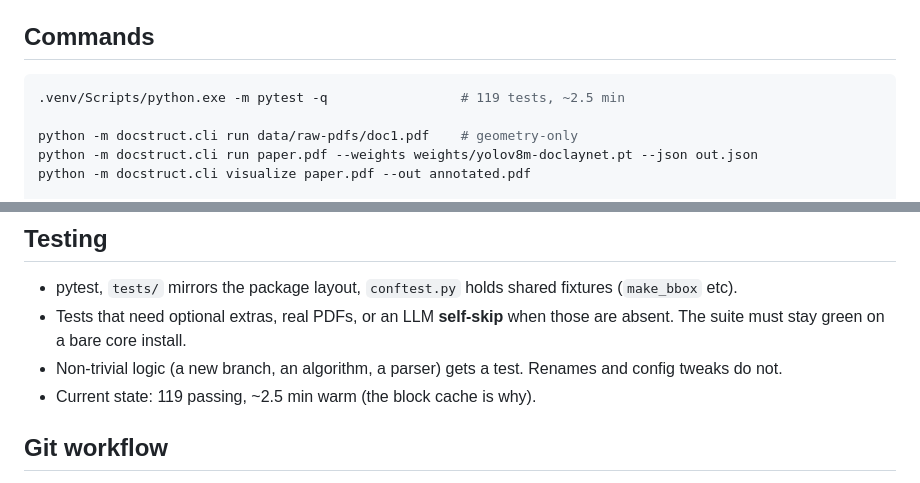
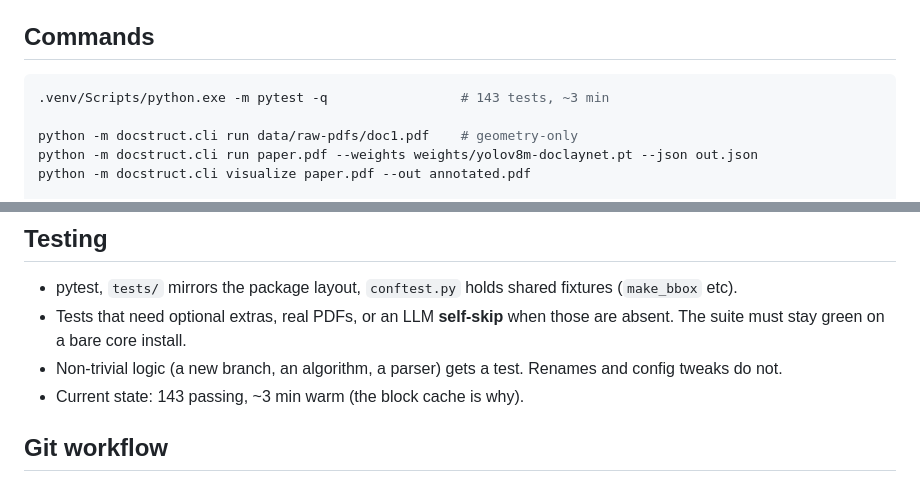
Before and after one commit to CandyButcher27/DocStruct, a Markdown page: memory/conventions.md, 2 parts joined by grey strips. Drawn GitHub-style.

````diff
--- a/memory/conventions.md
+++ b/memory/conventions.md
@@ -11,7 +11,7 @@ docstruct.cli` always works** and is what to use in scripts and docs.
 ## Commands
 
 ```bash
-.venv/Scripts/python.exe -m pytest -q                 # 119 tests, ~2.5 min
+.venv/Scripts/python.exe -m pytest -q                 # 143 tests, ~3 min
 
 python -m docstruct.cli run data/raw-pdfs/doc1.pdf    # geometry-only
 python -m docstruct.cli run paper.pdf --weights weights/yolov8m-doclaynet.pt --json out.json
@@ -47,7 +47,7 @@ Full benchmark invocation: see `evaluation.md`.
   are absent. The suite must stay green on a bare core install.
 - Non-trivial logic (a new branch, an algorithm, a parser) gets a test. Renames
   and config tweaks do not.
-- Current state: 119 passing, ~2.5 min warm (the block cache is why).
+- Current state: 143 passing, ~3 min warm (the block cache is why).
 
 ## Git workflow
 
````
Also changed, not shown: CLAUDE.md (+1 -1 lines), README.md (+3 -3 lines).
